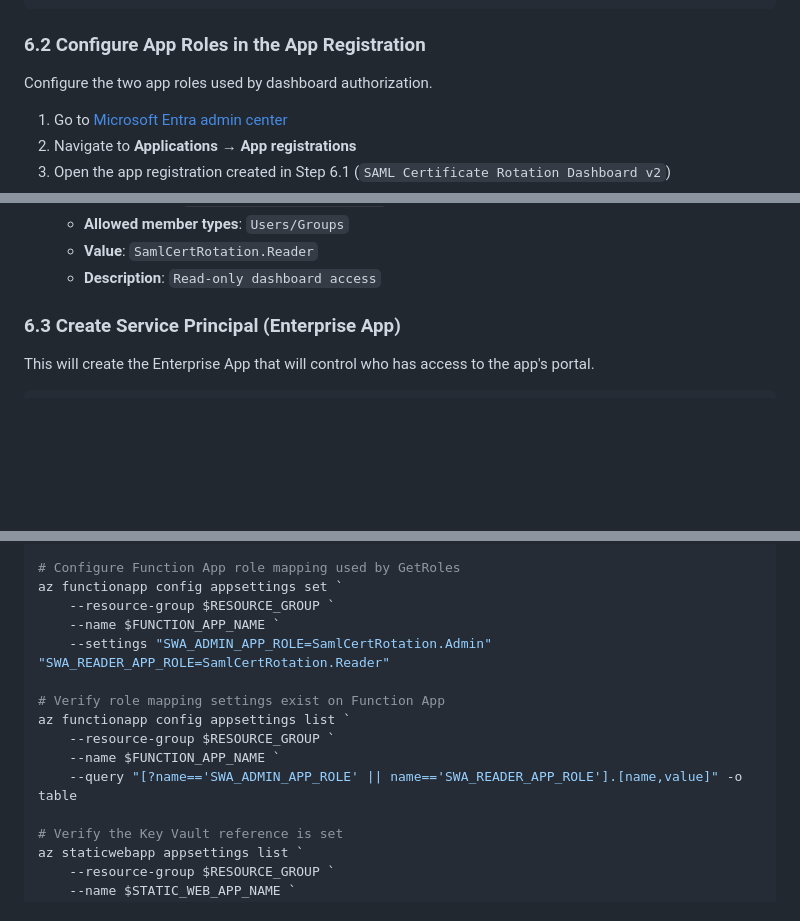
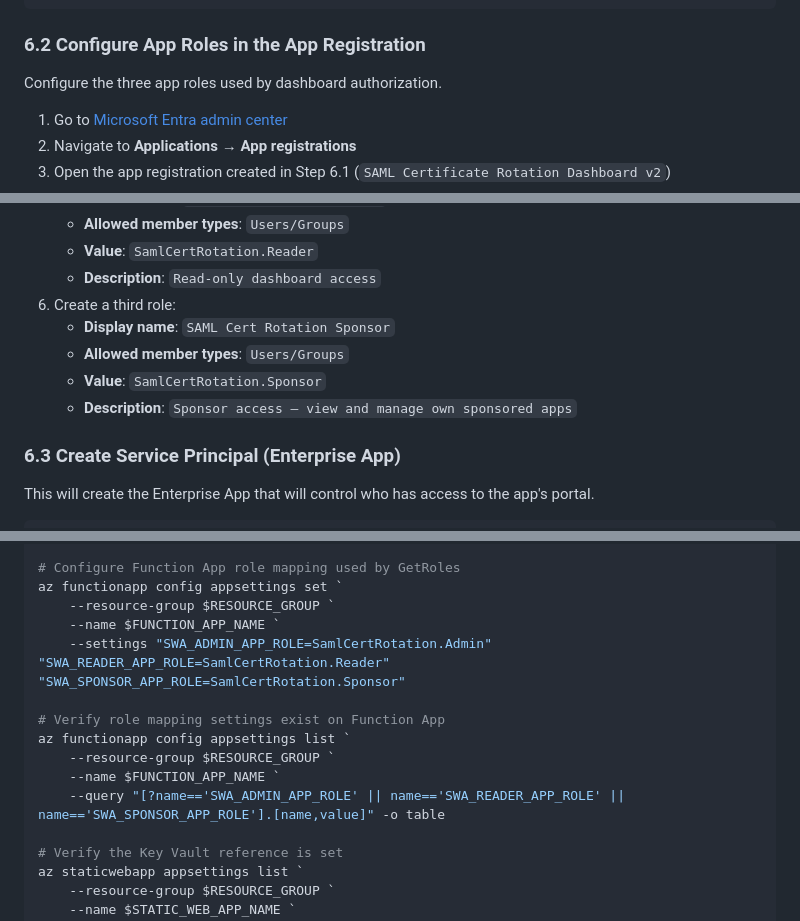
Before and after one commit to JeffBley/SamlCertRotation, a Markdown page: DEPLOYMENT_GUIDE.md, 3 parts joined by grey strips. Rendered like a GitHub page; blank space fills up the shorter version.

Commit message:
Add Sponsor app role to deployment guide (Step 6.2, 6.5, 6.9, summary table)

```diff
--- a/DEPLOYMENT_GUIDE.md
+++ b/DEPLOYMENT_GUIDE.md
@@ -423,7 +423,7 @@ Write-Host "App Object ID: $APP_OBJECT_ID"
 
 ### 6.2 Configure App Roles in the App Registration
 
-Configure the two app roles used by dashboard authorization.
+Configure the three app roles used by dashboard authorization.
 
 1. Go to [Microsoft Entra admin center](https://entra.microsoft.com)
 2. Navigate to **Applications** → **App registrations**
@@ -438,6 +438,11 @@ Configure the two app roles used by dashboard authorization.
     - **Allowed member types**: `Users/Groups`
     - **Value**: `SamlCertRotation.Reader`
     - **Description**: `Read-only dashboard access`
+6. Create a third role:
+    - **Display name**: `SAML Cert Rotation Sponsor`
+    - **Allowed member types**: `Users/Groups`
+    - **Value**: `SamlCertRotation.Sponsor`
+    - **Description**: `Sponsor access — view and manage own sponsored apps`
 
 ### 6.3 Create Service Principal (Enterprise App)
 This will create the Enterprise App that will control who has access to the app's portal.
@@ -607,13 +613,13 @@ Write-Host "NOTE: staticwebapp.config.json tenant replacement is performed in St
 az functionapp config appsettings set `
     --resource-group $RESOURCE_GROUP `
     --name $FUNCTION_APP_NAME `
-    --settings "SWA_ADMIN_APP_ROLE=SamlCertRotation.Admin" "SWA_READER_APP_ROLE=SamlCertRotation.Reader"
+    --settings "SWA_ADMIN_APP_ROLE=SamlCertRotation.Admin" "SWA_READER_APP_ROLE=SamlCertRotation.Reader" "SWA_SPONSOR_APP_ROLE=SamlCertRotation.Sponsor"
 
 # Verify role mapping settings exist on Function App
 az functionapp config appsettings list `
     --resource-group $RESOURCE_GROUP `
     --name $FUNCTION_APP_NAME `
-    --query "[?name=='SWA_ADMIN_APP_ROLE' || name=='SWA_READER_APP_ROLE'].[name,value]" -o table
+    --query "[?name=='SWA_ADMIN_APP_ROLE' || name=='SWA_READER_APP_ROLE' || name=='SWA_SPONSOR_APP_ROLE'].[name,value]" -o table
 
 # Verify the Key Vault reference is set
 az staticwebapp appsettings list `
```
Also changed, not shown: other parts of DEPLOYMENT_GUIDE.md (+2 -0 lines).
